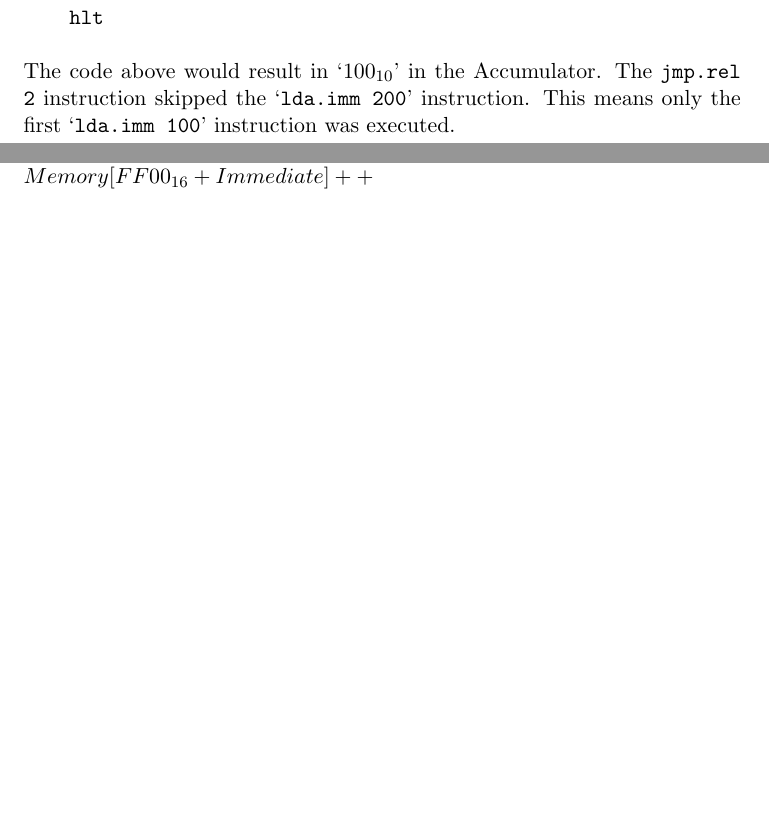
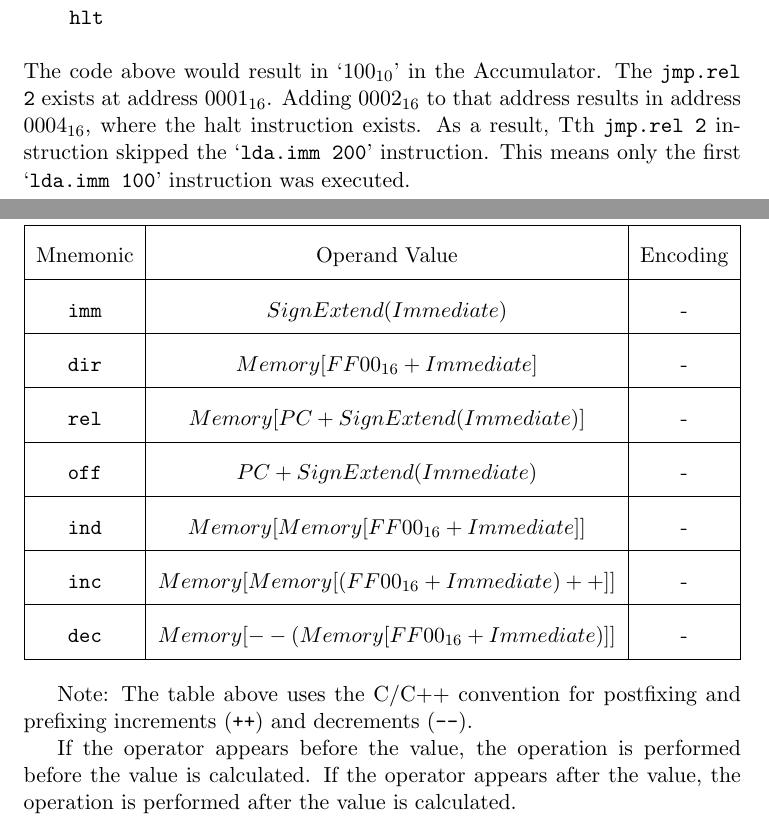
Before and after one commit to slancaster44/Andromeda, a LaTeX document (doc/manual/main.tex, which reads doc/manual/addressing.tex): two parts of pages 9 and 11 of 25 before the commit and two parts of pages 9 and 13 of 25 after it, joined at a grey line, cut so that both start at the same text, the shorter picture padded with empty space. Compiled offline with pdfLaTeX.

Commit message:
Reference Card for Addressing Modes

```diff
--- a/doc/programmers_manual/addressing.tex
+++ b/doc/manual/addressing.tex
@@ -103,7 +104,9 @@ def entry:
 
 \end{verbatim}
 The code above would result in `$100_{10}$' in the Accumulator.
-The \texttt{jmp.rel 2} instruction skipped the `\texttt{lda.imm 200}' instruction.
+The \texttt{jmp.rel 2} exists at address $0001_{16}$.
+Adding $0002_{16}$ to that address results in address $0004_{16}$, where the halt instruction exists.
+As a result, Tth \texttt{jmp.rel 2} instruction skipped the `\texttt{lda.imm 200}' instruction.
 This means only the first `\texttt{lda.imm 100}' instruction was executed.
 \pagebreak
 
@@ -212,3 +213,23 @@ Pointer will have been decremented to $D000_{16}$ so the `13' could be addressed
 \pagebreak
 
 \subsection{Reference Card}\label{subsec:reference-card}
+\renewcommand{\arraystretch}{2.0}
+\begin{center}
+    \begin{adjustbox}{width=\textwidth}
+        \begin{tabular}{ |c|c|c| }
+            \hline
+            Mnemonic & Operand Value & Encoding \\ \hline
+            \texttt{imm} & $SignExtend(Immediate)$ & - \\ \hline
+            \texttt{dir} & $Memory[FF00_{16} + Immediate]$ & -\\ \hline
+            \texttt{rel} & $Memory[PC + SignExtend(Immediate)]$ & -\\ \hline
+            \texttt{off} & $PC + SignExtend(Immediate)$ & -\\ \hline
+            \texttt{ind} & $Memory[Memory[FF00_{16} + Immediate]]$ & -\\ \hline
+            \texttt{inc} & $Memory[Memory[(FF00_{16} + Immediate)++]]$ & -\\ \hline
+            \texttt{dec} & $Memory[--(Memory[FF00_{16} + Immediate)]]$ & -\\ \hline
+        \end{tabular}
+    \end{adjustbox}
+\end{center}
+
+Note: The table above uses the C/C++ convention for postfixing and prefixing increments (\texttt{++}) and decrements (\texttt{--}).
+\par If the operator appears before the value, the operation is performed before the value is calculated.
+If the operator appears after the value, the operation is performed after the value is calculated.
--- a/doc/programmers_manual/main.tex
+++ b/doc/manual/main.tex
@@ -6,6 +6,8 @@
 
 \usepackage{graphicx}
 \usepackage{etoolbox}
+\usepackage{adjustbox}
+\usepackage{array}
 
 \makeatletter
 \preto{\@verbatim}{\topsep=0pt \partopsep=0pt }
@@ -15,7 +17,7 @@
 
 \title{
     Andromeda 7400\\
-\large Programmer's Manual}
+\large Manual}
 \date{\today}
 % Packages
 \usepackage{amsmath}
```
Also changed, not shown: doc/manual/instructions.tex (renamed from doc/programmers_manual/instructions.tex, +2 -2 lines), doc/manual/Instruction_Format.png (renamed from doc/programmers_manual/Instruction_Format.png), doc/manual/addressing.tex (7 more changed lines), doc/manual/main.tex (4 more changed lines), 2 other files.
